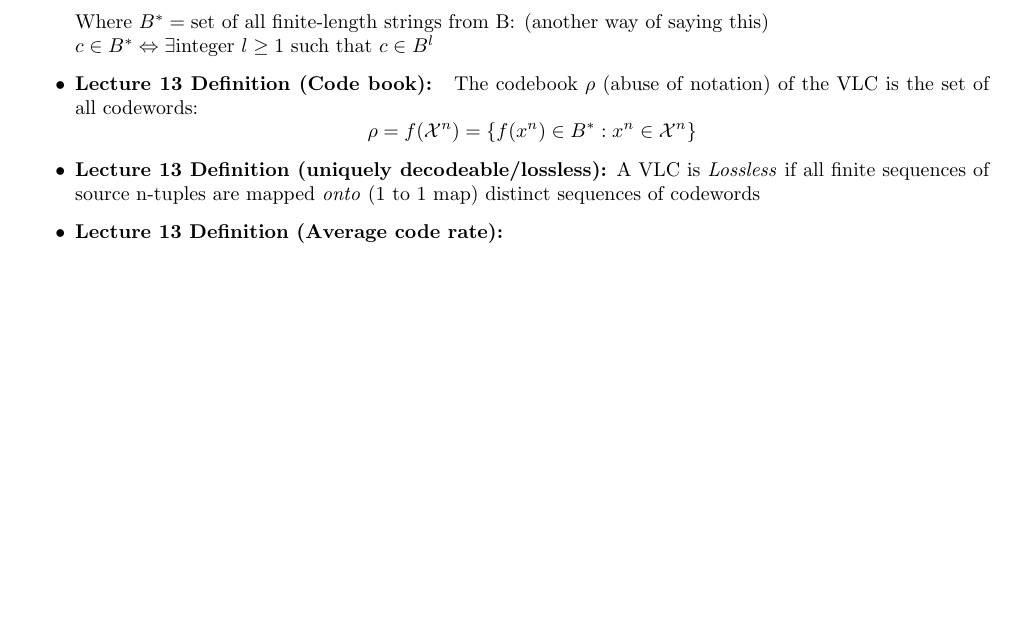
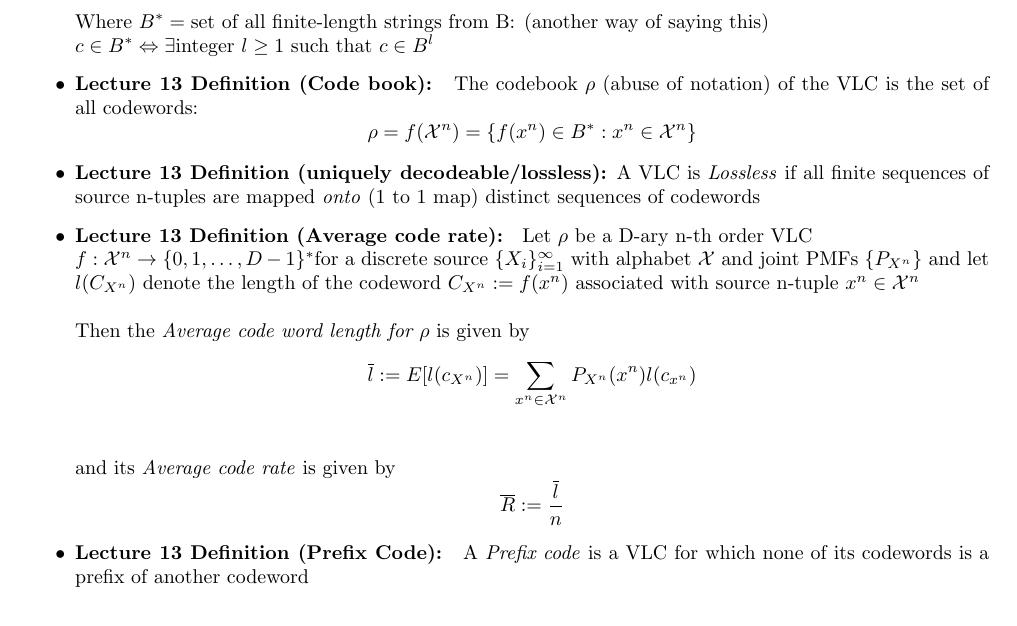
Before and after one commit to timothyliutl/MTHE-474, a LaTeX document (notes.tex): part of page 9 of 9 before the commit and part of page 9 of 10 after it, cut so that both start at the same text, the shorter picture padded with empty space. Compiled offline with pdfLaTeX.

Commit message:
added definitions for lecture 13

```diff
--- a/notes.tex
+++ b/notes.tex
@@ -323,7 +323,17 @@
     \item \textbf{Lecture 13 Definition (Code book): } The codebook \(\rho\) (abuse of notation) of the VLC is the set of all codewords:
     \[\rho = f(\mathcal{X}^n) = \{f(x^n) \in B^* : x^n \in \mathcal{X}^n\}\]
     \item \textbf{Lecture 13 Definition (uniquely decodeable/lossless):} A VLC is \textit{Lossless} if all finite sequences of source n-tuples are mapped \textit{onto} (1 to 1 map) distinct sequences of codewords
-    \item \textbf{Lecture 13 Definition (Average code rate): }
+    \item \textbf{Lecture 13 Definition (Average code rate): } Let \(\rho\) be a D-ary n-th order VLC \\ \(f: \mathcal{X}^n \to \{0,1,\ldots, D-1\}^*\)for a discrete source \(\{X_i\}_{i=1}^\infty\) with alphabet \(\mathcal{X}\) and joint PMFs \(\{P_{X^n}\}\) and let \(l(C_{X^n})\) denote the length of the codeword \(C_{X^n}:=f(x^n)\)
+    associated with source n-tuple \(x^n \in \mathcal{X}^n\)
+    \\
+    \\
+    Then the \textit{Average code word length for \(\rho\)} is given by
+    \[\overline{l} := E[l(c_{X^n})] = \sum_{x^n \in \mathcal{X}^n} P_{X^n}(x^n) l(c_{x^n})\]
+    \\
+    \\ and its \textit{Average code rate} is given by
+    \[\overline{R}:=\frac{\overline{l}}{n}\]
+    \item \textbf{Lecture 13 Definition (Prefix Code): } A \textit{Prefix code} is a VLC for which none of its codewords is a prefix of another codeword
+
 \end{itemize}
 \subsubsection{Theorems/Lemmas}
 
```
Also changed, not shown: notes.pdf.
